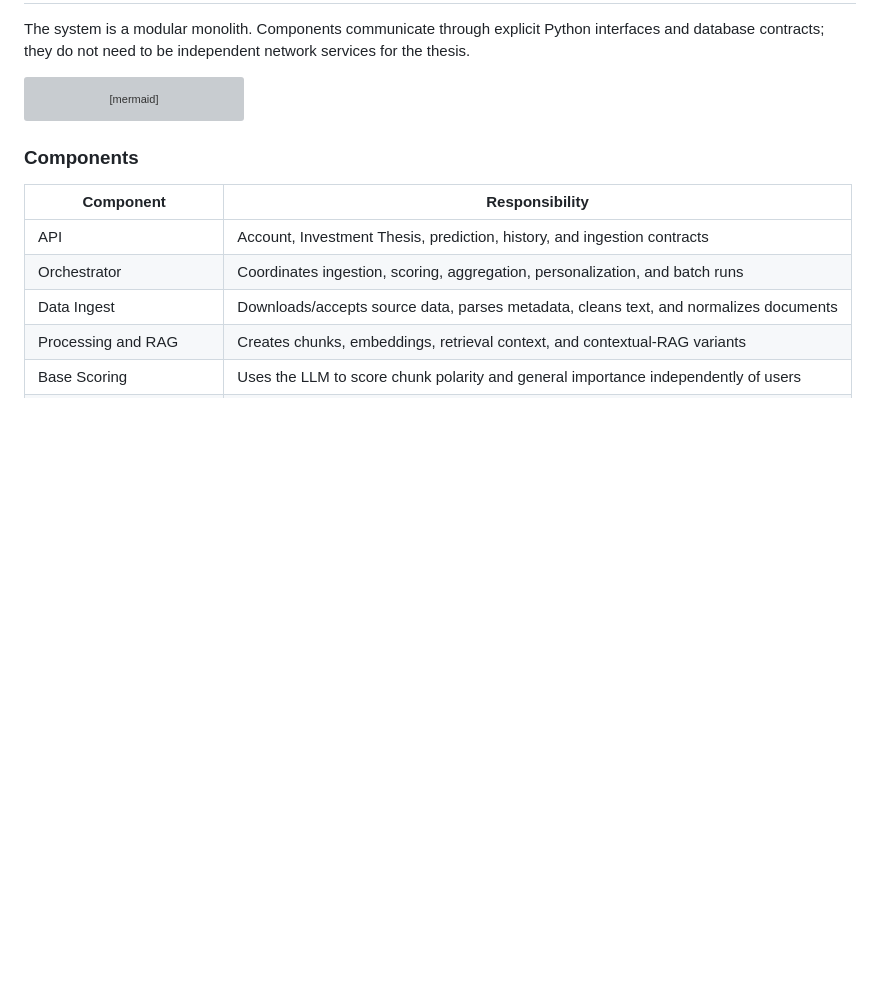
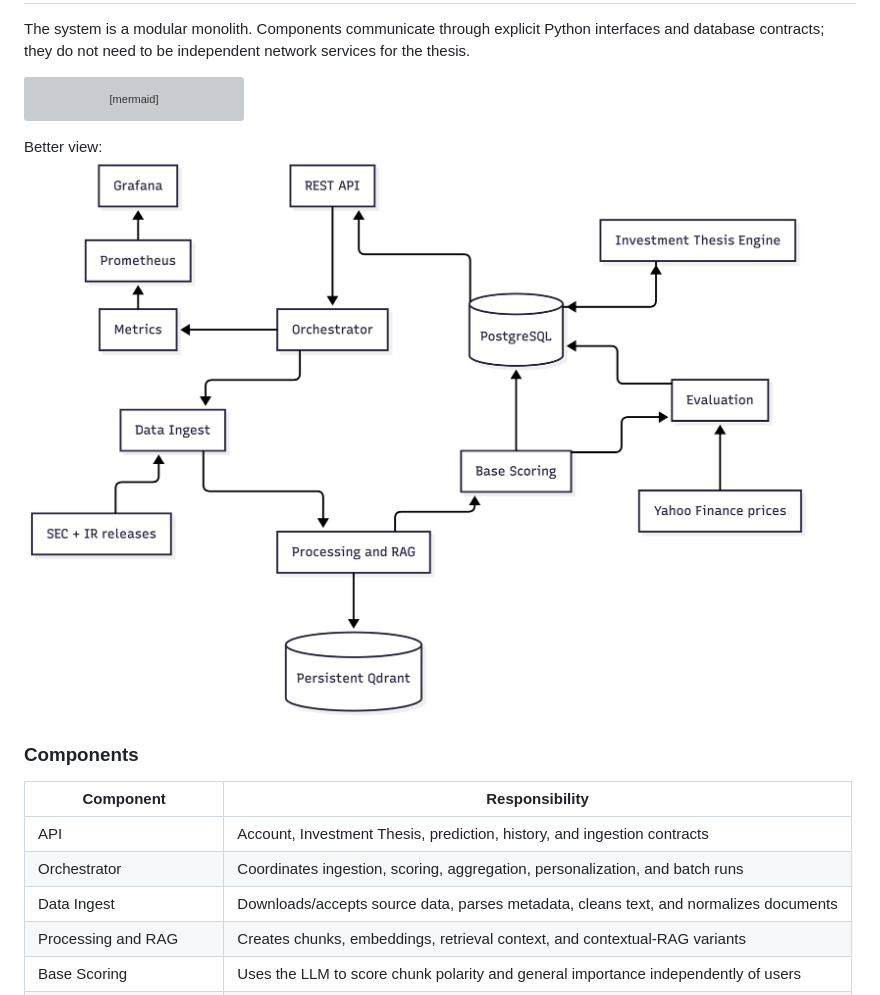
Before and after one commit to JanKaczmarski/sentimentAI, a Markdown page: ARCHITECTURE.md, the part around the change. Drawn GitHub-style; pictures changed too: Structured_scheme.png (added); blank space fills up the shorter version; grey boxes are pictures that could not be loaded.

Commit message:
added better arch scheme

````diff
--- a/ARCHITECTURE.md
+++ b/ARCHITECTURE.md
@@ -77,7 +77,8 @@ flowchart LR
     M --> Prom[Prometheus]
     Prom --> Grafana[Grafana]
 ```
-
+Better view:
+![](Structured_scheme.png)
 ### Components
 
 | Component | Responsibility |
````
